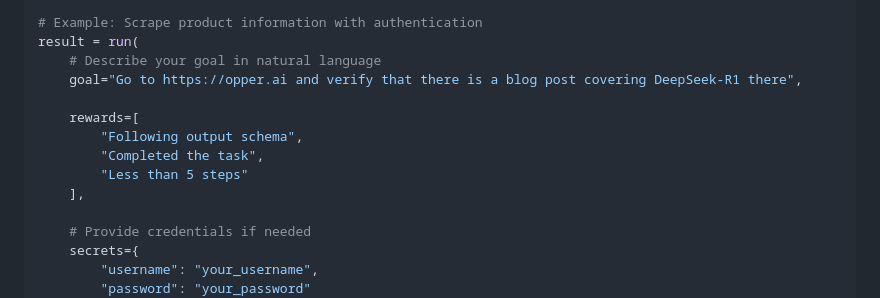
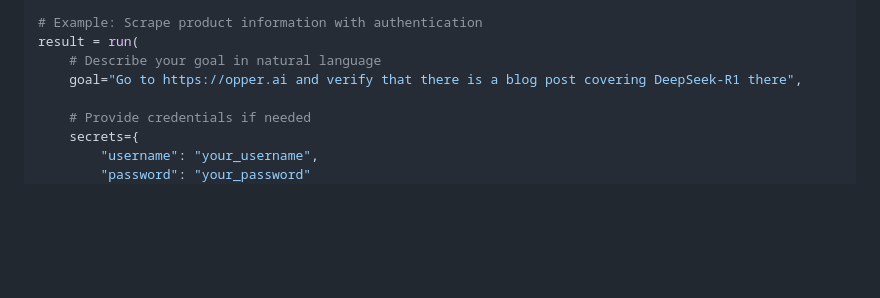
Before and after one commit to opper-ai/opper-webagent, a Markdown page: README.md, the part around the change. Drawn GitHub-style; blank space fills up the shorter version.

Commit message:
remove unsupported option

```diff
--- a/README.md
+++ b/README.md
@@ -59,12 +59,6 @@ def print_status(action, details):
 result = run(
     # Describe your goal in natural language
     goal="Go to https://opper.ai and verify that there is a blog post covering DeepSeek-R1 there",
-
-    rewards=[
-        "Following output schema",
-        "Completed the task",
-        "Less than 5 steps"
-    ],
 
     # Provide credentials if needed
     secrets={
```
